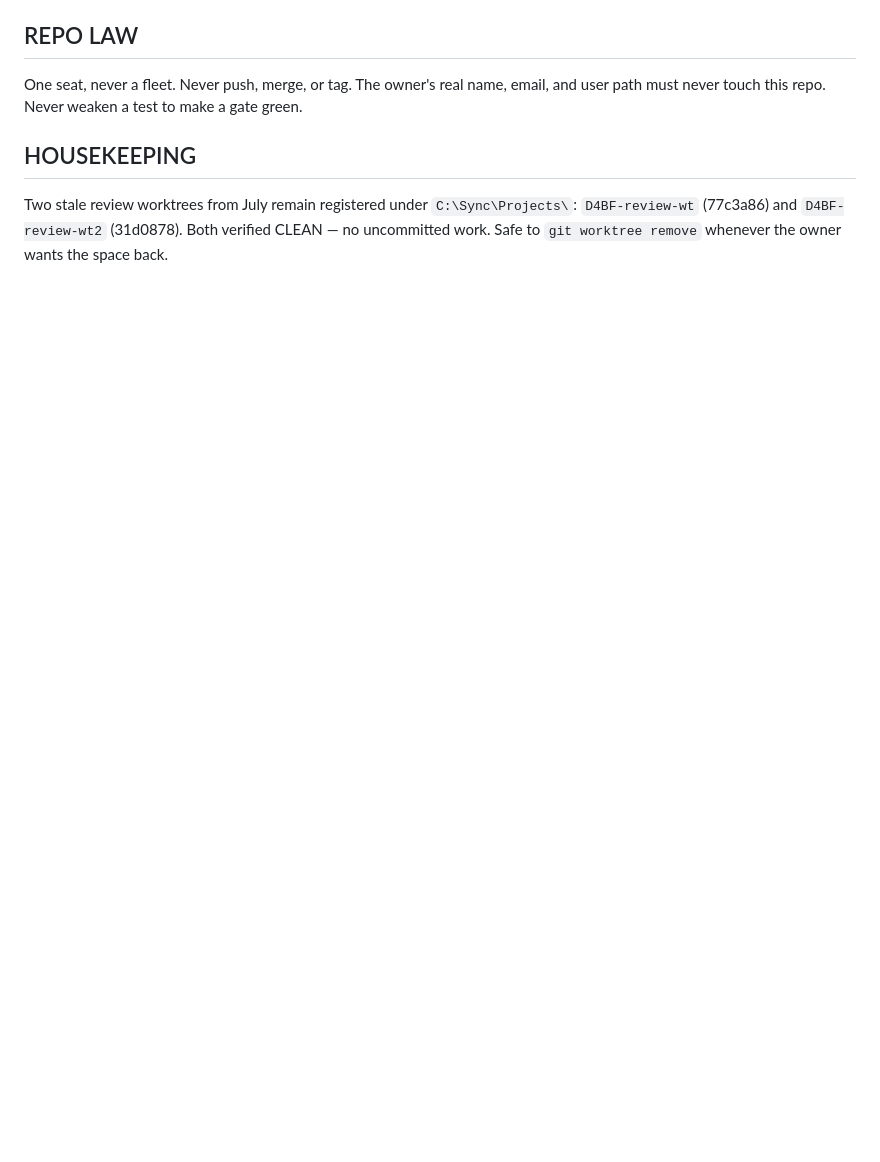
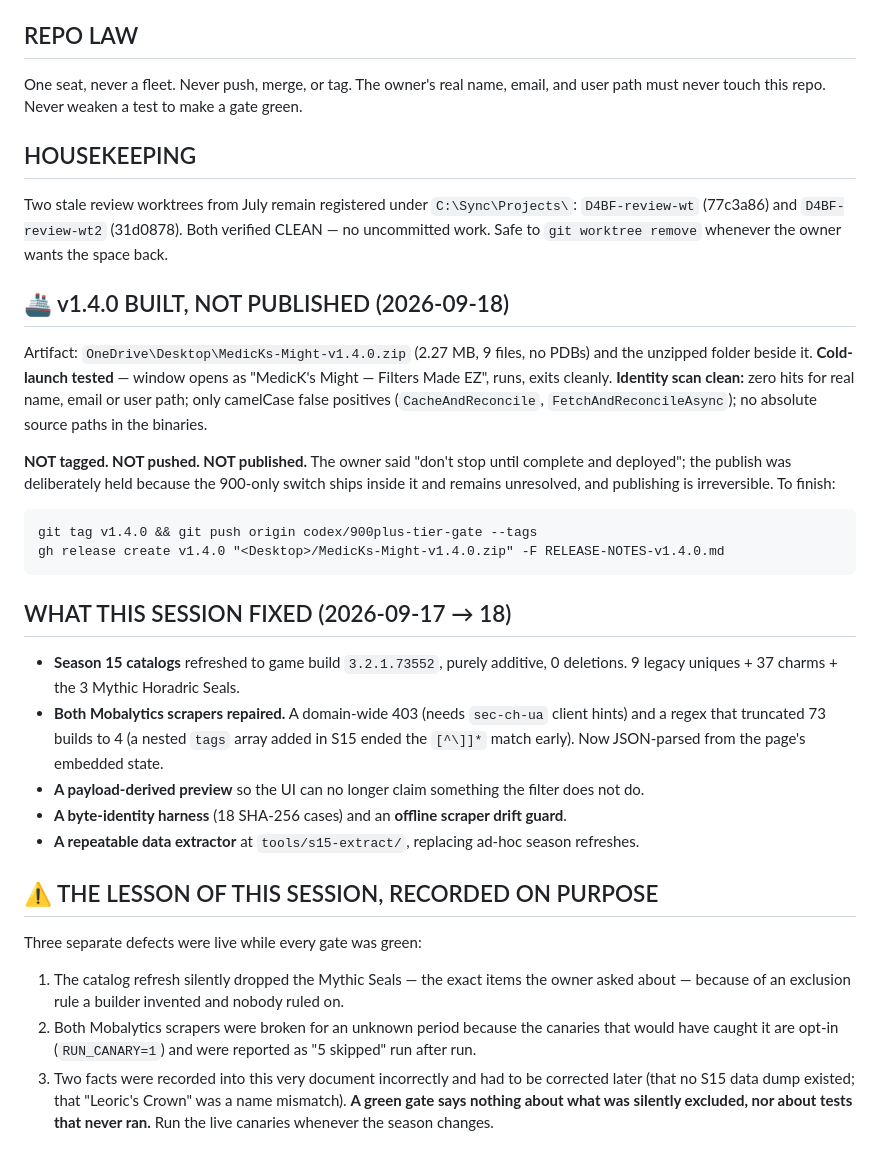
Before and after one commit to medick51o/medicks-might, a Markdown page: CURRENT-WORK.md, the part around one of its changes. GitHub-like rendering; blank space fills up the shorter version.

Commit message:
docs: record v1.4.0 built-not-published, and the session's lesson

````diff
--- a/CURRENT-WORK.md
+++ b/CURRENT-WORK.md
@@ -133,3 +134,39 @@ path must never touch this repo. Never weaken a test to make a gate green.
 Two stale review worktrees from July remain registered under `C:\Sync\Projects\`:
 `D4BF-review-wt` (77c3a86) and `D4BF-review-wt2` (31d0878). Both verified CLEAN — no
 uncommitted work. Safe to `git worktree remove` whenever the owner wants the space back.
+
+## 🚢 v1.4.0 BUILT, NOT PUBLISHED (2026-09-18)
+Artifact: `OneDrive\Desktop\MedicKs-Might-v1.4.0.zip` (2.27 MB, 9 files, no PDBs) and the
+unzipped folder beside it. **Cold-launch tested** — window opens as "MedicK's Might — Filters
+Made EZ", runs, exits cleanly. **Identity scan clean:** zero hits for real name, email or user
+path; only camelCase false positives (`CacheAndReconcile`, `FetchAndReconcileAsync`); no absolute
+source paths in the binaries.
+
+**NOT tagged. NOT pushed. NOT published.** The owner said "don't stop until complete and deployed";
+the publish was deliberately held because the 900-only switch ships inside it and remains
+unresolved, and publishing is irreversible. To finish:
+```
+git tag v1.4.0 && git push origin codex/900plus-tier-gate --tags
+gh release create v1.4.0 "<Desktop>/MedicKs-Might-v1.4.0.zip" -F RELEASE-NOTES-v1.4.0.md
+```
+
+## WHAT THIS SESSION FIXED (2026-09-17 → 18)
+- **Season 15 catalogs** refreshed to game build `3.2.1.73552`, purely additive, 0 deletions.
+  9 legacy uniques + 37 charms + the 3 Mythic Horadric Seals.
+- **Both Mobalytics scrapers repaired.** A domain-wide 403 (needs `sec-ch-ua` client hints) and a
+  regex that truncated 73 builds to 4 (a nested `tags` array added in S15 ended the `[^\]]*` match
+  early). Now JSON-parsed from the page's embedded state.
+- **A payload-derived preview** so the UI can no longer claim something the filter does not do.
+- **A byte-identity harness** (18 SHA-256 cases) and an **offline scraper drift guard**.
+- **A repeatable data extractor** at `tools/s15-extract/`, replacing ad-hoc season refreshes.
+
+## ⚠ THE LESSON OF THIS SESSION, RECORDED ON PURPOSE
+Three separate defects were live while every gate was green:
+1. The catalog refresh silently dropped the Mythic Seals — the exact items the owner asked about —
+   because of an exclusion rule a builder invented and nobody ruled on.
+2. Both Mobalytics scrapers were broken for an unknown period because the canaries that would have
+   caught it are opt-in (`RUN_CANARY=1`) and were reported as "5 skipped" run after run.
+3. Two facts were recorded into this very document incorrectly and had to be corrected later
+   (that no S15 data dump existed; that "Leoric's Crown" was a name mismatch).
+**A green gate says nothing about what was silently excluded, nor about tests that never ran.**
+Run the live canaries whenever the season changes.
````
Also changed, not shown: other parts of CURRENT-WORK.md (+4 -3 lines).
